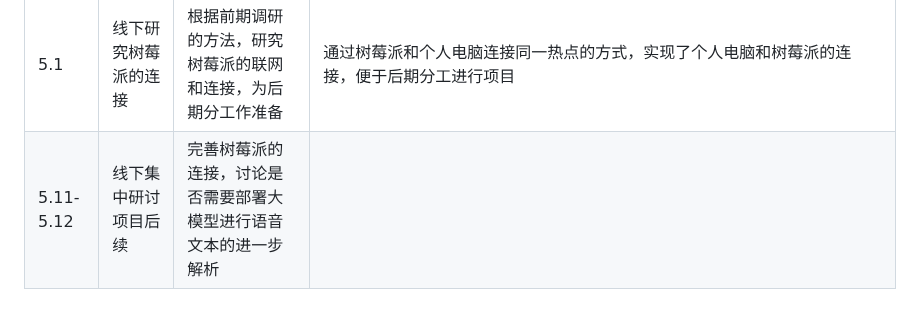
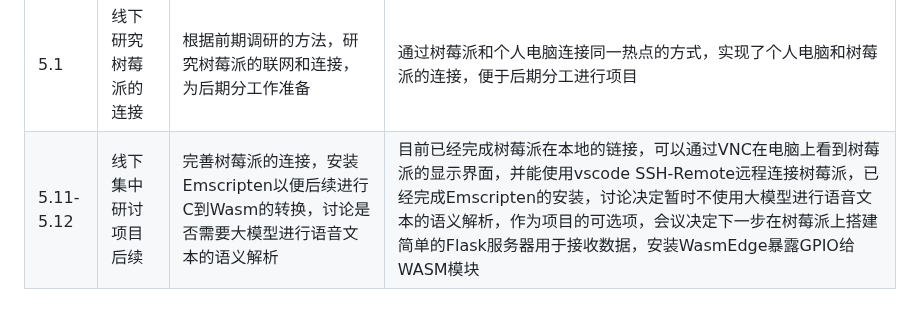
Before and after one commit to OSH-2025/OspreyNest, a Markdown page: README.md, the part around the change. GitHub-like rendering.

```diff
--- a/README.md
+++ b/README.md
@@ -29,4 +29,4 @@
 |4.19|中期汇报ppt|线上讨论中期汇报内容，ppt汇报分工完成|1. what（项目概述，项目背景，应用场景）: 付嘉瑞  2. why（理论依据，工具介绍，创新点）: 郭芮含  3. how（技术依据+目前已经做完：语音和网页展示，通过连接显示器、键盘和鼠标登录树莓派进行操作）: 刘艺璇  4. how（后续任务：SSH远程连接树莓派登录，集成大模型进行语言识别，在浏览器端及树莓派端部署 WASM，硬件设备控制）: 杨晶晶  5. 创新点+整合5人的ppt : 王安琪  6. 汇报：郭芮含|
 |4.25|线上讨论|线上讨论后期进度安排|会议决定接下来着重搭建树莓派服务器，再进行树莓派端和浏览器端的连接|
 |5.1|线下研究树莓派的连接|根据前期调研的方法，研究树莓派的联网和连接，为后期分工作准备|通过树莓派和个人电脑连接同一热点的方式，实现了个人电脑和树莓派的连接，便于后期分工进行项目|
-|5.11-5.12|线下集中研讨项目后续|完善树莓派的连接，讨论是否需要部署大模型进行语音文本的进一步解析|
+|5.11-5.12|线下集中研讨项目后续|完善树莓派的连接，安装Emscripten以便后续进行C到Wasm的转换，讨论是否需要大模型进行语音文本的语义解析|目前已经完成树莓派在本地的链接，可以通过VNC在电脑上看到树莓派的显示界面，并能使用vscode SSH-Remote远程连接树莓派，已经完成Emscripten的安装，讨论决定暂时不使用大模型进行语音文本的语义解析，作为项目的可选项，会议决定下一步在树莓派上搭建简单的Flask服务器用于接收数据，安装WasmEdge暴露GPIO给WASM模块|
```
